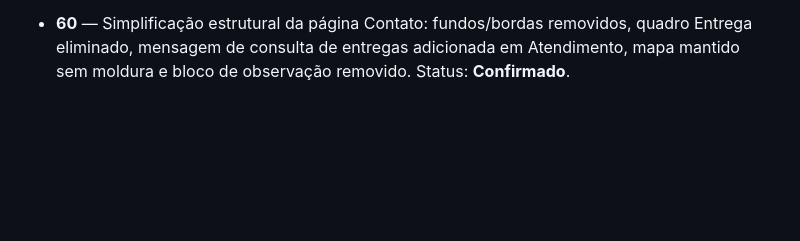
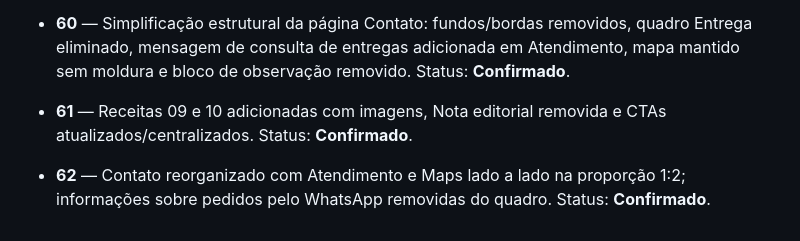
Before and after one commit to ibiblioconstantine/site-granjafernandes, a Markdown page: docs/CONTROLE_PENDENCIAS.md, the part around the change. Rendered like a GitHub page; blank space fills up the shorter version.

Commit message:
GF-DOC-043: registra Tasks 61 e 62

```diff
--- a/docs/CONTROLE_PENDENCIAS.md
+++ b/docs/CONTROLE_PENDENCIAS.md
@@ -98,3 +98,6 @@ A matriz integral e atualizada permanece no repositório privado de controle do
 - **59** — Removido o texto “Localização da Granja” do terceiro quadro da página Contato; quadro permanece dedicado ao embed do Maps. Status: **Confirmado**.
 
 - **60** — Simplificação estrutural da página Contato: fundos/bordas removidos, quadro Entrega eliminado, mensagem de consulta de entregas adicionada em Atendimento, mapa mantido sem moldura e bloco de observação removido. Status: **Confirmado**.
+
+- **61** — Receitas 09 e 10 adicionadas com imagens, Nota editorial removida e CTAs atualizados/centralizados. Status: **Confirmado**.
+- **62** — Contato reorganizado com Atendimento e Maps lado a lado na proporção 1:2; informações sobre pedidos pelo WhatsApp removidas do quadro. Status: **Confirmado**.
```
